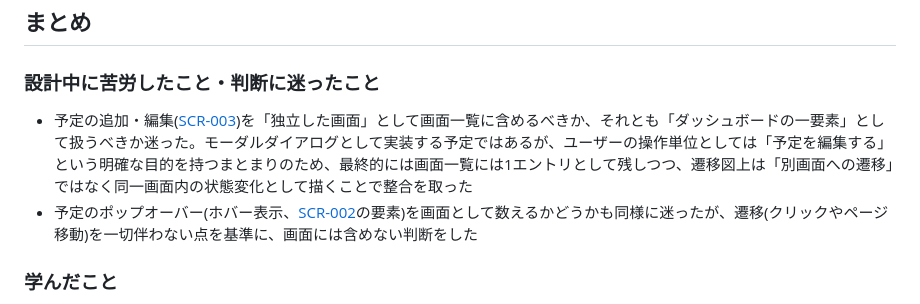
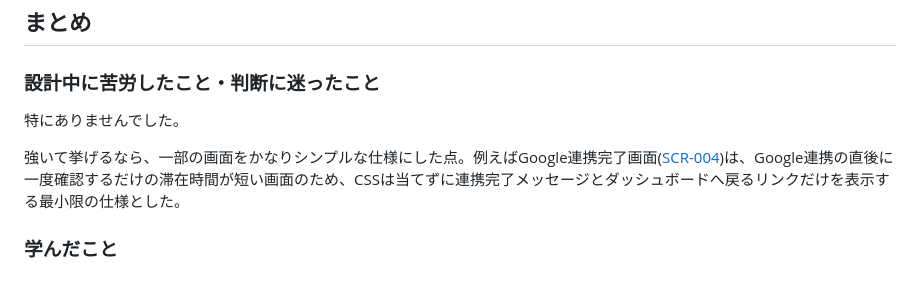
Before and after one commit to rkoike-cpu/Private_calendar, a Markdown page: docs/screen-design.md, the part around the change. Drawn GitHub-style.

Commit message:
Simplify design difficulties section in screen design doc
Co-Authored-By: Claude Opus 5.5 <noreply@anthropic.com>

```diff
--- a/docs/screen-design.md
+++ b/docs/screen-design.md
@@ -62,8 +62,9 @@ Google連携(SCR-004に至る一連の流れ)は、通常のログイン動線(S
 ## まとめ
 
 ### 設計中に苦労したこと・判断に迷ったこと
-- 予定の追加・編集([SCR-003](#design-scr-003))を「独立した画面」として画面一覧に含めるべきか、それとも「ダッシュボードの一要素」として扱うべきか迷った。モーダルダイアログとして実装する予定ではあるが、ユーザーの操作単位としては「予定を編集する」という明確な目的を持つまとまりのため、最終的には画面一覧には1エントリとして残しつつ、遷移図上は「別画面への遷移」ではなく同一画面内の状態変化として描くことで整合を取った
-- 予定のポップオーバー(ホバー表示、[SCR-002](#design-scr-002)の要素)を画面として数えるかどうかも同様に迷ったが、遷移(クリックやページ移動)を一切伴わない点を基準に、画面には含めない判断をした
+特にありませんでした。
+
+強いて挙げるなら、一部の画面をかなりシンプルな仕様にした点。例えばGoogle連携完了画面([SCR-004](#design-scr-004))は、Google連携の直後に一度確認するだけの滞在時間が短い画面のため、CSSは当てずに連携完了メッセージとダッシュボードへ戻るリンクだけを表示する最小限の仕様とした。
 
 ### 学んだこと
 - 画面遷移図は「実装上のファイル・URLの単位」ではなく、「ユーザーから見た操作のまとまり」を基準に描くべきだと実感した。今回のダッシュボードのように、1つのHTMLファイルに実装する予定でも、ユーザー体験としては複数の目的(閲覧・予定編集・Google連携)が同居する場合、後者の基準で画面を切り出す方が、後から見返した際に迷いにくい設計書になる
```
